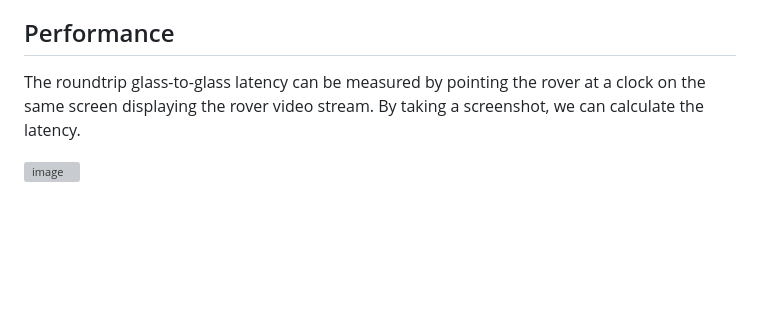
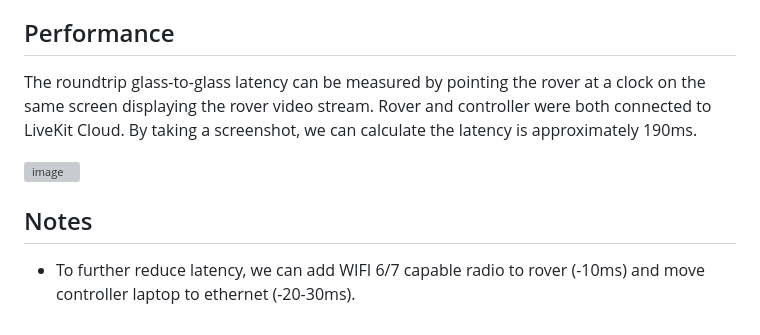
Before and after one commit to livekit-examples/rover-teleop, a Markdown page: README.md, the part around the change. Drawn GitHub-style; blank space fills up the shorter version; grey boxes are pictures that could not be loaded.

```diff
--- a/README.md
+++ b/README.md
@@ -215,6 +215,9 @@ The app will automatically connect to the LiveKit server using the credentials f
 
 ## Performance
 
-The roundtrip glass-to-glass latency can be measured by pointing the rover at a clock on the same screen displaying the rover video stream.  By taking a screenshot, we can calculate the latency.
+The roundtrip glass-to-glass latency can be measured by pointing the rover at a clock on the same screen displaying the rover video stream.  Rover and controller were both connected to LiveKit Cloud.  By taking a screenshot, we can calculate the latency is approximately 190ms.
 
 ![image](https://github.com/user-attachments/assets/7059c73b-da3a-4b8f-b467-13c104cb60b0)
+
+## Notes
+- To further reduce latency, we can add WIFI 6/7 capable radio to rover (-10ms) and move controller laptop to ethernet (-20-30ms).
```
